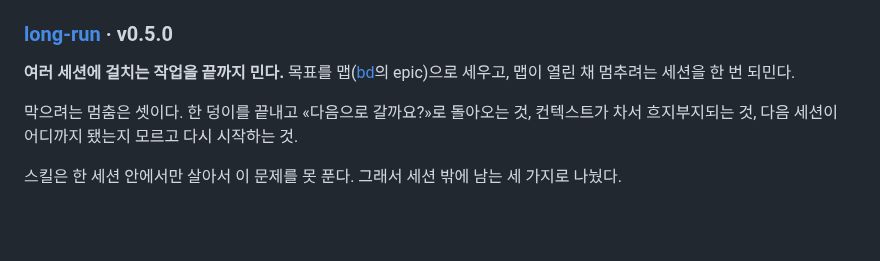
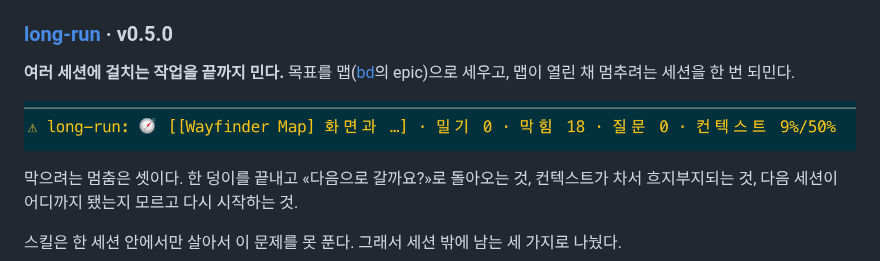
Before and after one commit to aydenden/cc-plugins, a Markdown page: README.md, the part around the change. GitHub-like rendering; pictures changed too: docs/images/long-run.png (added); blank space fills up the shorter version.

```diff
--- a/README.md
+++ b/README.md
@@ -94,6 +94,8 @@ wf는 세션 안에 끼어들지 않는다. wf가 설계해 만든 플러그인
 ### [long-run](./plugins/long-run) · v0.5.0
 **여러 세션에 걸치는 작업을 끝까지 민다.** 목표를 맵([bd](https://github.com/steveyegge/beads)의 epic)으로 세우고, 맵이 열린 채 멈추려는 세션을 한 번 되민다.
 
+![long-run이 상태줄에 띄운 맵 상태](./docs/images/long-run.png)
+
 막으려는 멈춤은 셋이다. 한 덩이를 끝내고 «다음으로 갈까요?»로 돌아오는 것, 컨텍스트가 차서 흐지부지되는 것,
 다음 세션이 어디까지 됐는지 모르고 다시 시작하는 것.
 
```
Also changed, not shown: plugins/long-run/README.md (+2 -0 lines).
